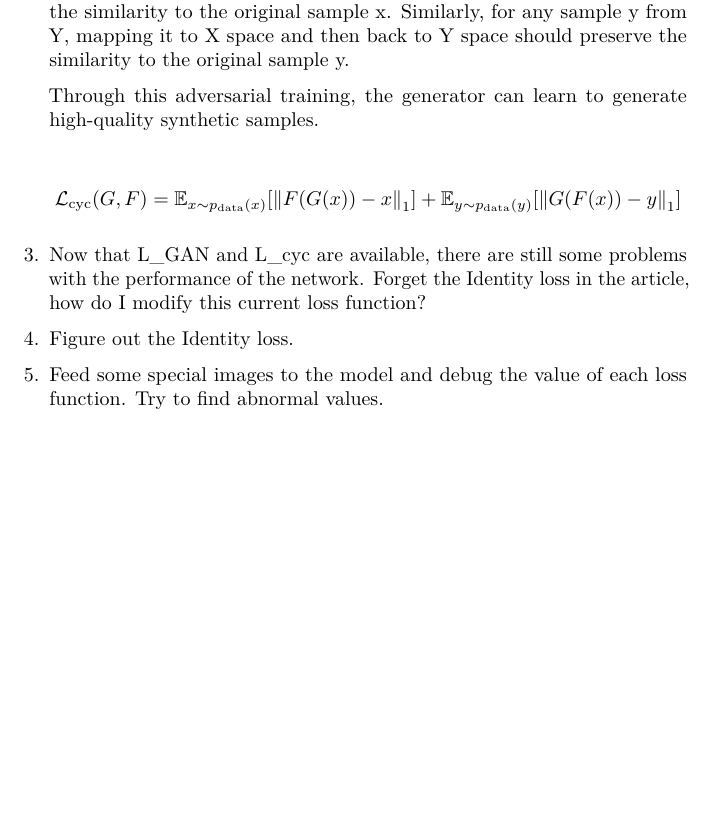
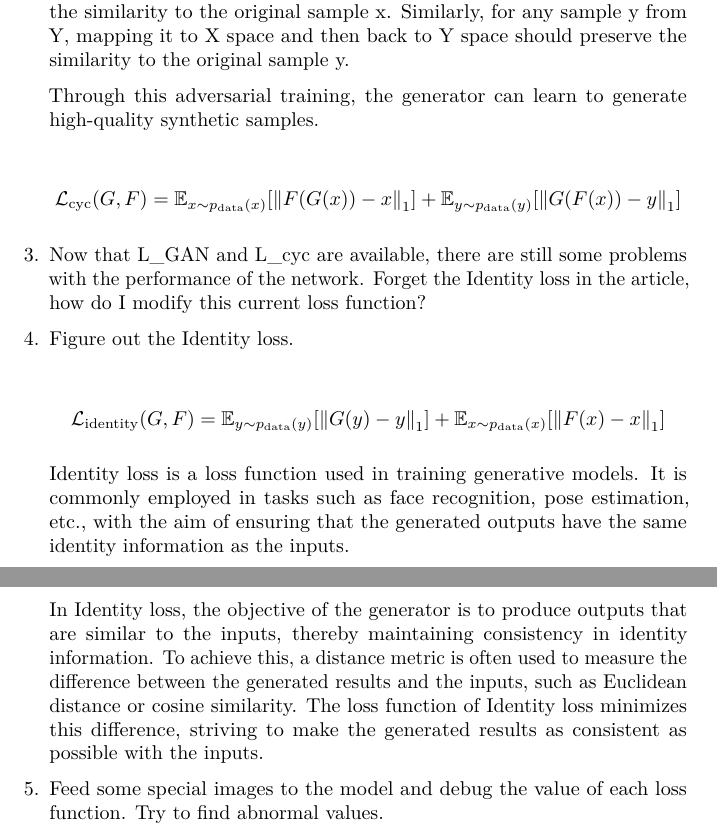
Before and after one commit to Shaun-Z/cycleGAN_zerbra, a LaTeX document (main.tex): part of page 11 of 11 before the commit and two parts of pages 11 and 12 of 12 after it, the two joined at a grey line, cut so that both start at the same text, the shorter picture padded with empty space. Compiled offline with pdfLaTeX.

Commit message:
add something

```diff
--- a/main.tex
+++ b/main.tex
@@ -481,6 +481,13 @@ Through this adversarial training, the generator can learn to generate high-qual
   in the article, how do I modify this current loss function?
 \item
   Figure out the Identity loss.
+
+\[\mathcal{L}_{\text{identity}}(G,F)=\mathbb{E}_{y\sim p_{\text{data}}(y)}[\left\|G(y)-y\right\|_1]+\mathbb{E}_{x\sim p_{\text{data}}(x)}[\left\|F(x)-x\right\|_1]\]
+
+Identity loss is a loss function used in training generative models. It is commonly employed in tasks such as face recognition, pose estimation, etc., with the aim of ensuring that the generated outputs have the same identity information as the inputs.
+
+In Identity loss, the objective of the generator is to produce outputs that are similar to the inputs, thereby maintaining consistency in identity information. To achieve this, a distance metric is often used to measure the difference between the generated results and the inputs, such as Euclidean distance or cosine similarity. The loss function of Identity loss minimizes this difference, striving to make the generated results as consistent as possible with the inputs.
+
 \item
   Feed some special images to the model and debug the value of each loss
   function. Try to find abnormal values.
```
Also changed, not shown: main.pdf.
